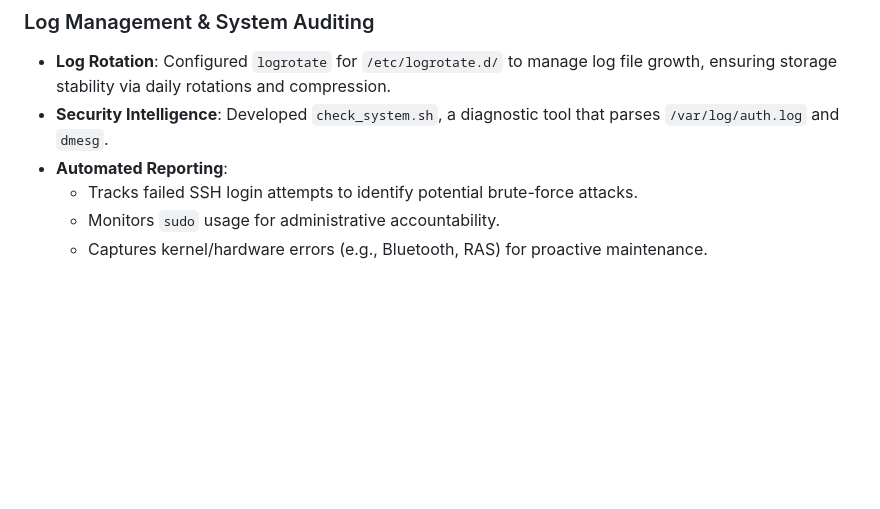
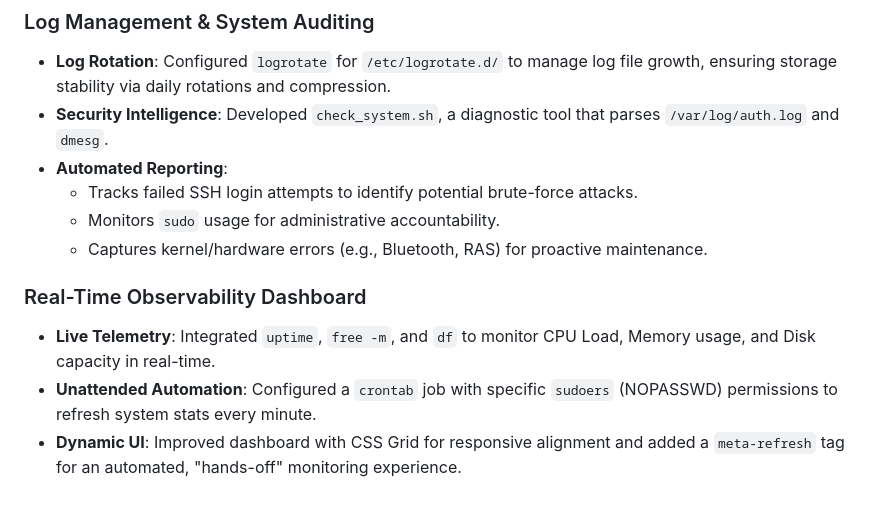
Before and after one commit to adyelmoro/linux-admin-essentials, a Markdown page: README.md, the part around the change. Rendered like a GitHub page; blank space fills up the shorter version.

Commit message:
docs: detail live telemetry and automated monitoring

```diff
--- a/README.md
+++ b/README.md
@@ -70,3 +70,8 @@ Established a robust backup protocol to ensure business continuity and protect s
   - Tracks failed SSH login attempts to identify potential brute-force attacks.
   - Monitors `sudo` usage for administrative accountability.
   - Captures kernel/hardware errors (e.g., Bluetooth, RAS) for proactive maintenance.
+
+### Real-Time Observability Dashboard
+- **Live Telemetry**: Integrated `uptime`, `free -m`, and `df` to monitor CPU Load, Memory usage, and Disk capacity in real-time.
+- **Unattended Automation**: Configured a `crontab` job with specific `sudoers` (NOPASSWD) permissions to refresh system stats every minute.
+- **Dynamic UI**: Improved dashboard with CSS Grid for responsive alignment and added a `meta-refresh` tag for an automated, "hands-off" monitoring experience.
```
